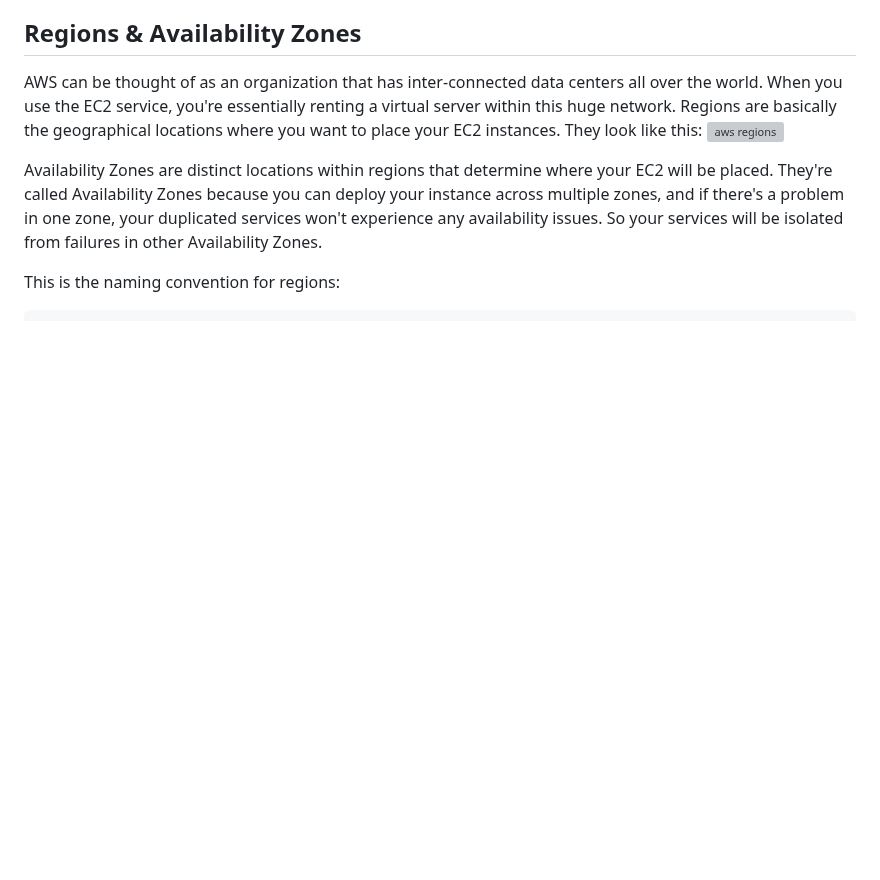
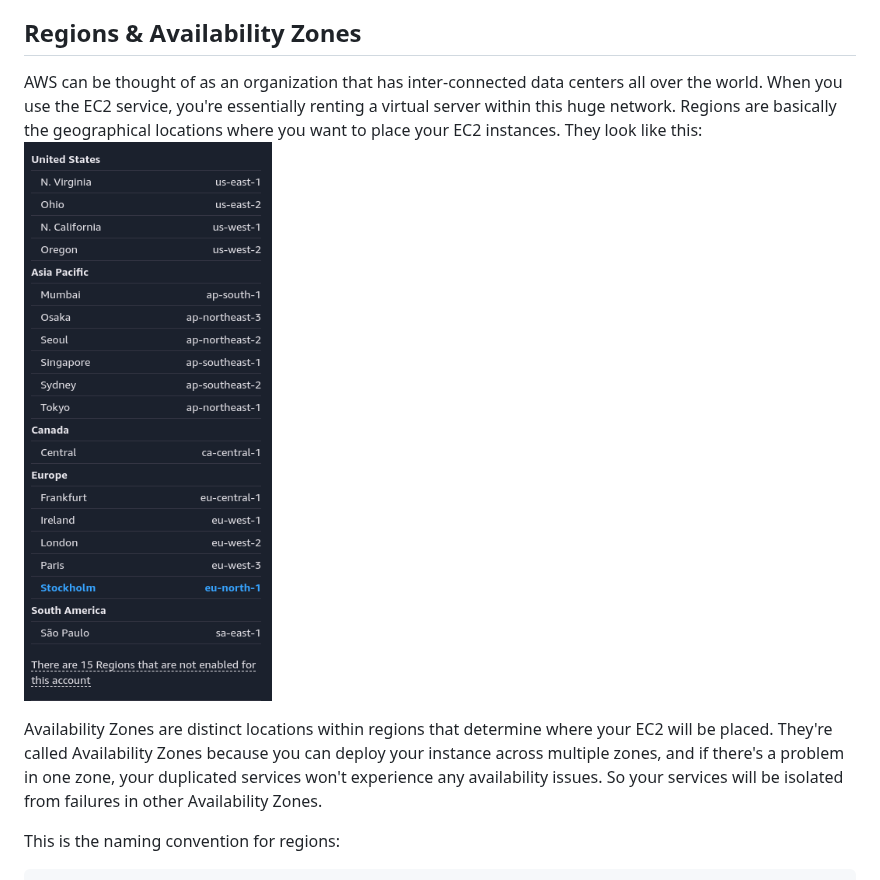
Before and after one commit to BooRuleDie/FA2FO, a Markdown page: aws/EC2/README.md, the part around the change. Rendered like a GitHub page; blank space fills up the shorter version; grey boxes are pictures that could not be loaded.

Commit message:
image fix

```diff
--- a/aws/EC2/README.md
+++ b/aws/EC2/README.md
@@ -35,7 +35,7 @@ For free tier eligible instance types, AWS allows you to use up to 750 hours per
 ## Regions & Availability Zones
 
 AWS can be thought of as an organization that has inter-connected data centers all over the world. When you use the EC2 service, you're essentially renting a virtual server within this huge network. Regions are basically the geographical locations where you want to place your EC2 instances. They look like this:
-![aws regions](./img/aws-regions.png)
+![aws regions](../img/aws-regions.png)
 
 Availability Zones are distinct locations within regions that determine where your EC2 will be placed. They're called Availability Zones because you can deploy your instance across multiple zones, and if there's a problem in one zone, your duplicated services won't experience any availability issues. So your services will be isolated from failures in other Availability Zones.
 
```
